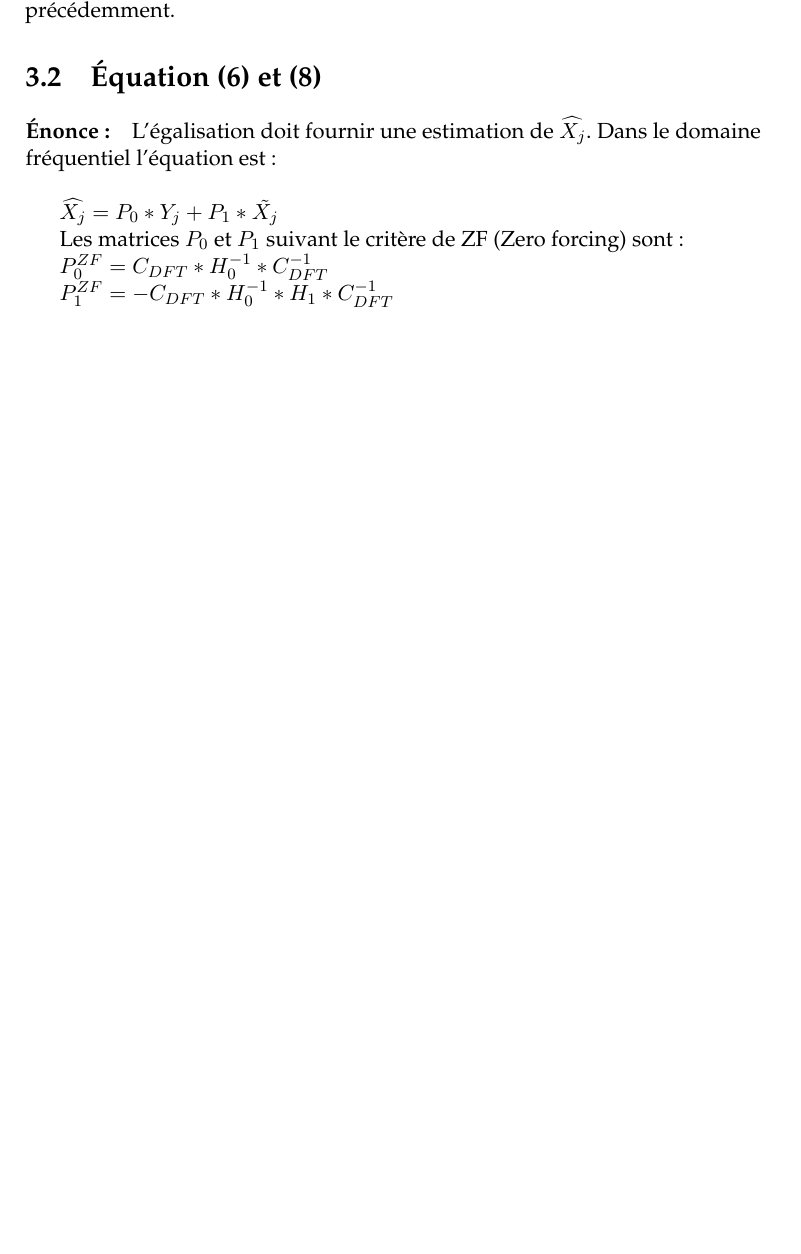
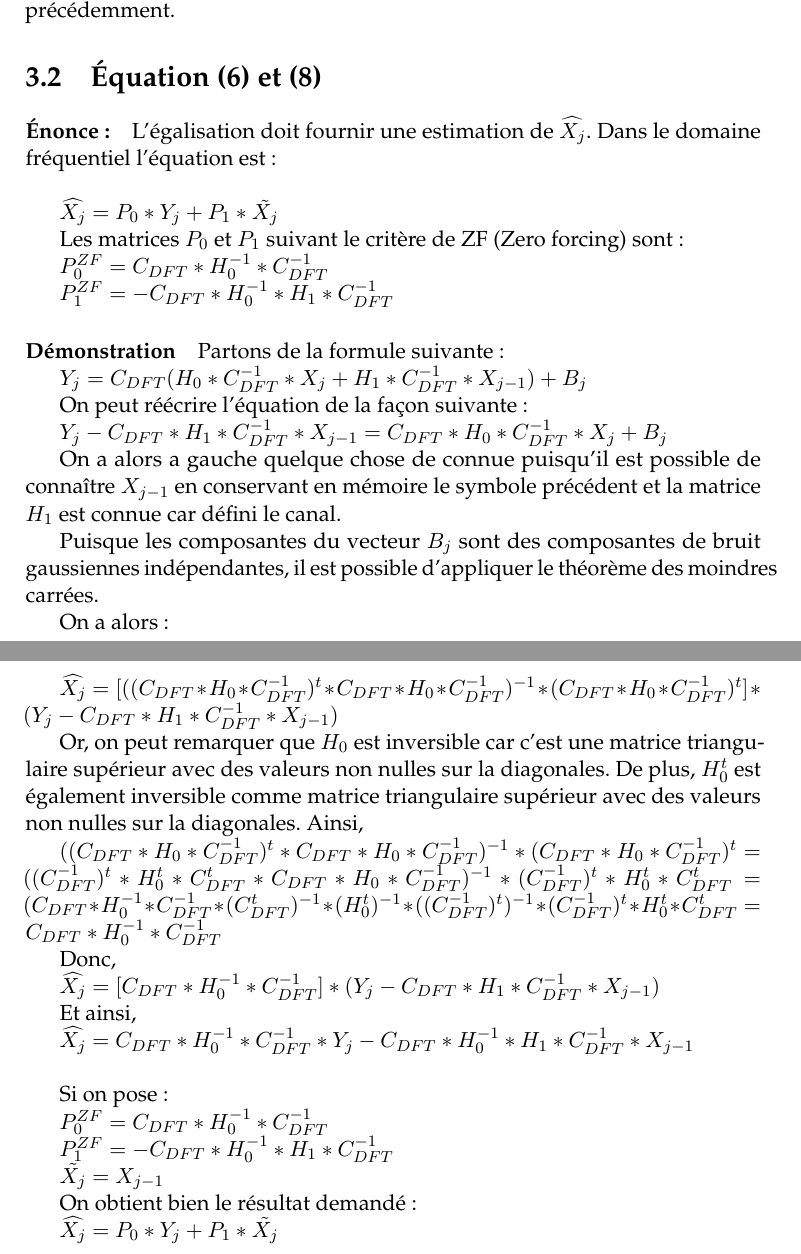
Before and after one commit to mic-rigaud/RadioCom, a LaTeX book (report/rapport_de_base.tex, which reads report/Partie/Question3a.tex): part of page 13 of 22 before the commit and two parts of pages 13 and 14 of 23 after it, the two joined at a grey line, cut so that both start at the same text, the shorter picture padded with empty space. Compiled offline with pdfLaTeX.

Commit message:
Finalisation de la question 3a

```diff
--- a/report/Partie/Question3a.tex
+++ b/report/Partie/Question3a.tex
@@ -100,6 +100,65 @@ $P_0^{ZF} = C_{DFT}*H_0^{-1}*C_{DFT}^{-1}$
 
 $P_1^{ZF} = - C_{DFT}*H_0^{-1}*H_1*C_{DFT}^{-1}$
 
+\paragraph{Démonstration}
+
+
+Partons de la formule suivante:
+
+$ Y_j = C_{DFT}(H_0*C_{DFT}^{-1}*X_j + H_1*C_{DFT}^{-1}*X_{j-1}) + B_j$
+
+On peut réécrire l'équation de la façon suivante:
+
+$ Y_j - C_{DFT}*H_1*C_{DFT}^{-1}*X_{j-1}= C_{DFT}*H_0*C_{DFT}^{-1}*X_j + B_j$
+
+On a alors a gauche quelque chose de connue puisqu'il est possible de connaître
+$X_{j-1}$ en conservant en mémoire le symbole précédent et la matrice $H_1$ est
+connue car défini le canal.
+
+Puisque les composantes du vecteur $B_j$ sont des composantes de bruit
+gaussiennes indépendantes, il est possible d'appliquer le théorème des moindres
+carrées.
+
+On a alors:
+
+$\widehat{X_j}=[((C_{DFT}*H_0*C_{DFT}^{-1})^t*C_{DFT}*H_0*C_{DFT}^{-1})^{-1}*(C_{DFT}*H_0*C_{DFT}^{-1})^t]*(Y_j - C_{DFT}*H_1*C_{DFT}^{-1}*X_{j-1})$
+
+Or, on peut remarquer que $H_0$ est inversible car c'est une matrice
+triangulaire supérieur avec des valeurs non nulles sur la diagonales. De plus,
+$H_0^t$ est également inversible comme matrice triangulaire supérieur avec des
+valeurs non nulles sur la diagonales. Ainsi,
+
+$((C_{DFT}*H_0*C_{DFT}^{-1})^t*C_{DFT}*H_0*C_{DFT}^{-1})^{-1}*(C_{DFT}*H_0*C_{DFT}^{-1})^t
+=
+((C_{DFT}^{-1})^t*H_0^t*C_{DFT}^{t}*C_{DFT}*H_0*C_{DFT}^{-1})^{-1}*(C_{DFT}^{-1})^t*H_0^t*C_{DFT}^{t}
+=
+(C_{DFT}*H_0^{-1}*C_{DFT}^{-1}*(C_{DFT}^t)^{-1}*(H_0^t)^{-1}*((C_{DFT}^{-1})^t)^{-1}*(C_{DFT}^{-1})^t*H_0^t*C_{DFT}^{t}
+= C_{DFT}*H_0^{-1}*C_{DFT}^{-1}$
+
+Donc,
+
+$\widehat{X_j}=[C_{DFT}*H_0^{-1}*C_{DFT}^{-1}]*(Y_j -
+C_{DFT}*H_1*C_{DFT}^{-1}*X_{j-1})$
+
+Et ainsi,
+
+$\widehat{X_j}=C_{DFT}*H_0^{-1}*C_{DFT}^{-1}*Y_j -
+C_{DFT}*H_0^{-1}*H_1*C_{DFT}^{-1}*X_{j-1}$
+~\\
+
+Si on pose:
+
+$P_0^{ZF}=C_{DFT}*H_0^{-1}*C_{DFT}^{-1}$
+
+$P_1^{ZF}=-C_{DFT}*H_0^{-1}*H_1*C_{DFT}^{-1}$
+
+$\tilde{X_j}=X_{j-1}$
+
+On obtient bien le résultat demandé:
+
+
+$\widehat{X_j}= P_0*Y_j+P_1*\tilde{X_j}$
+
 
 
 
```
Also changed, not shown: report/rapport_de_base.pdf, report/Partie/Question3a.tex (4 more changed lines).
